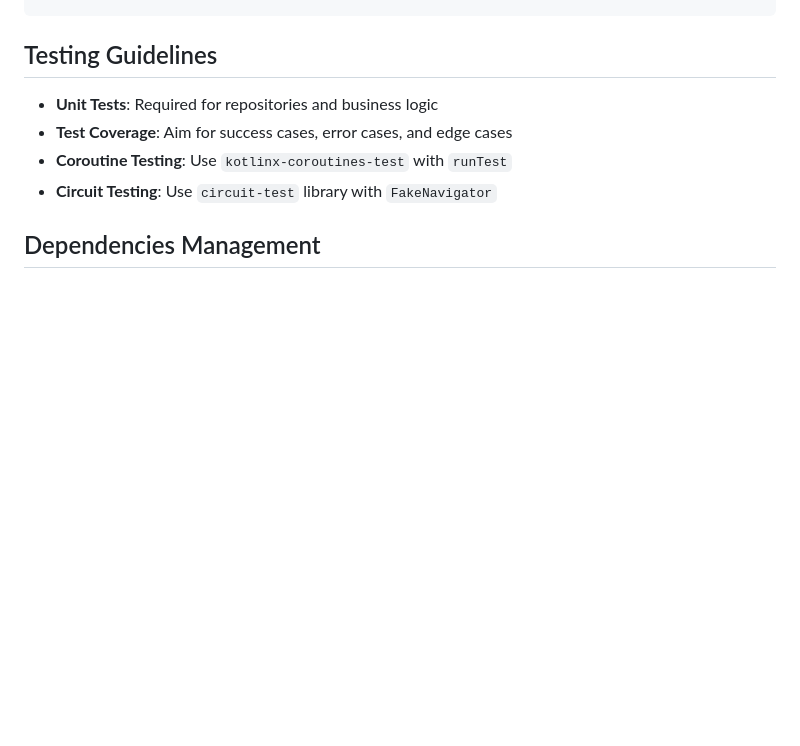
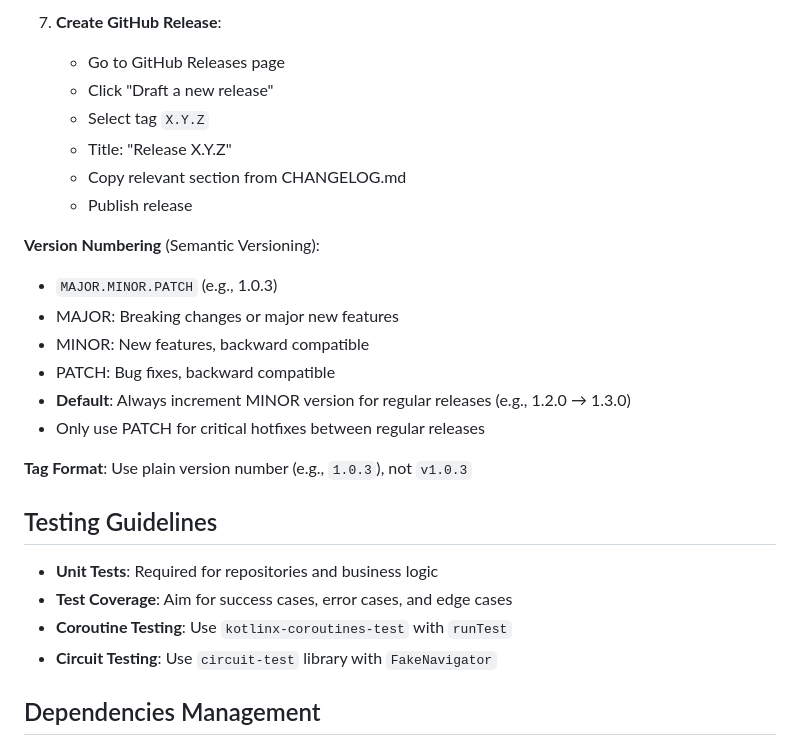
Before and after one commit to hossain-khan/kids-math-tutor, a Markdown page: .github/copilot-instructions.md, the part around the change printed below. Drawn GitHub-style; blank space fills up the shorter version.

```diff
--- a/.github/copilot-instructions.md
+++ b/.github/copilot-instructions.md
@@ -160,3 +293,20 @@ Card(colors = CardDefaults.cardColors(containerColor = Color.Blue)) {
+7. **Create GitHub Release**:
+   - Go to GitHub Releases page
+   - Click "Draft a new release"
+   - Select tag `X.Y.Z`
+   - Title: "Release X.Y.Z"
+   - Copy relevant section from CHANGELOG.md
+   - Publish release
+
+**Version Numbering** (Semantic Versioning):
+- `MAJOR.MINOR.PATCH` (e.g., 1.0.3)
+- MAJOR: Breaking changes or major new features
+- MINOR: New features, backward compatible
+- PATCH: Bug fixes, backward compatible
+- **Default**: Always increment MINOR version for regular releases (e.g., 1.2.0 → 1.3.0)
+- Only use PATCH for critical hotfixes between regular releases
+
+**Tag Format**: Use plain version number (e.g., `1.0.3`), not `v1.0.3`
 
 ## Testing Guidelines
 
```
Also changed, not shown: other parts of .github/copilot-instructions.md (+133 -0 lines).
